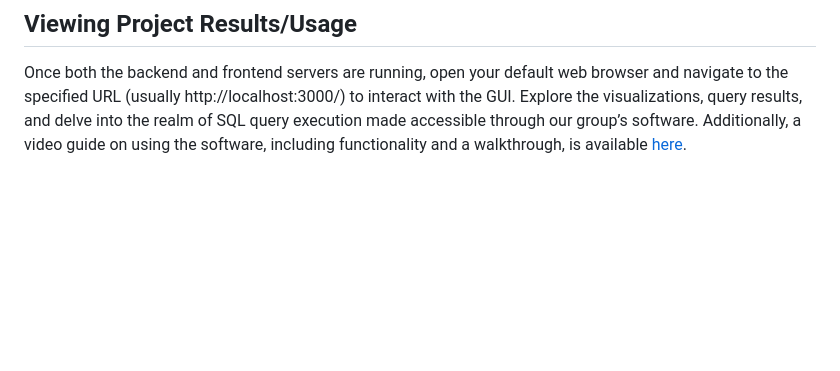
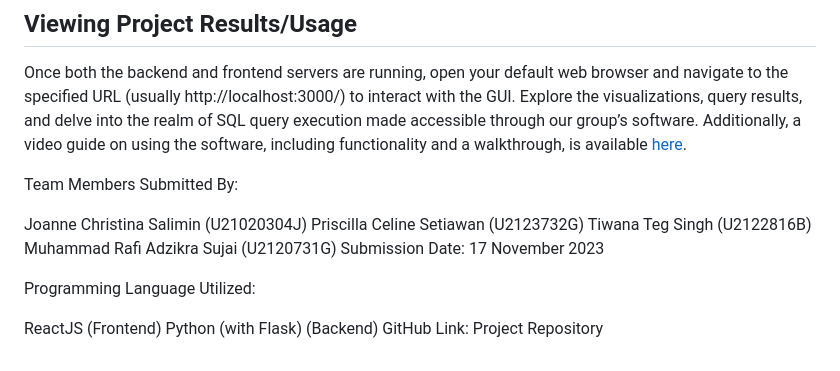
Before and after one commit to tej172/PROJECT-2-DATABASE-SYSTEM-PRINCIPLES, a Markdown page: README.md, the part around the change. GitHub-like rendering; blank space fills up the shorter version.

```diff
--- a/README.md
+++ b/README.md
@@ -91,3 +91,18 @@ flask --app app run
 
 ## Viewing Project Results/Usage
 Once both the backend and frontend servers are running, open your default web browser and navigate to the specified URL (usually http://localhost:3000/) to interact with the GUI. Explore the visualizations, query results, and delve into the realm of SQL query execution made accessible through our group’s software. Additionally, a video guide on using the software, including functionality and a walkthrough, is available [here](https://youtu.be/ZfDLBhyjvj0).
+
+Team Members
+Submitted By:
+
+Joanne Christina Salimin (U21020304J)
+Priscilla Celine Setiawan (U2123732G)
+Tiwana Teg Singh (U2122816B)
+Muhammad Rafi Adzikra Sujai (U2120731G)
+Submission Date: 17 November 2023
+
+Programming Language Utilized:
+
+ReactJS (Frontend)
+Python (with Flask) (Backend)
+GitHub Link: Project Repository
```
